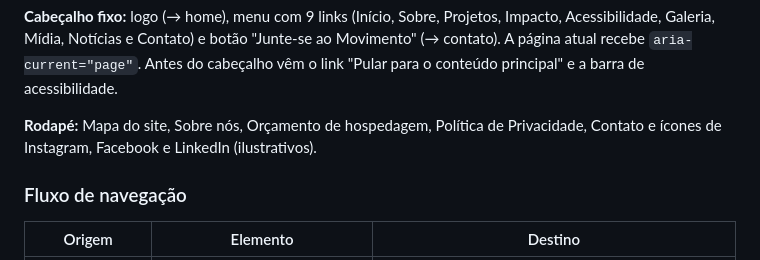
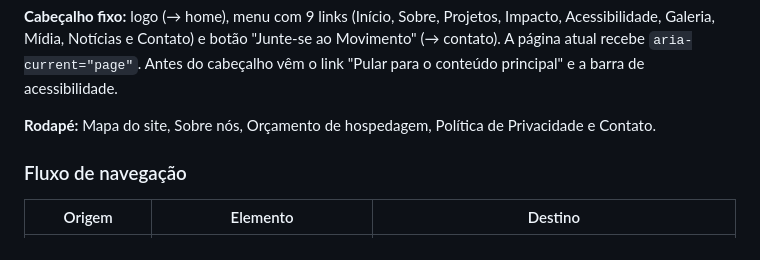
Before and after one commit to abreu-23/abreu-23-U-UNICID-ADS-CC-ENG-FRONTEND-2260030-N8-2-2026-INT-ECOVIDA, a Markdown page: README.md, the part around the change. Rendered like a GitHub page.

Commit message:
docs: atualiza a descrição do rodapé no README

```diff
--- a/README.md
+++ b/README.md
@@ -149,7 +149,7 @@ index.html
 
 **Cabeçalho fixo:** logo (→ home), menu com 9 links (Início, Sobre, Projetos, Impacto, Acessibilidade, Galeria, Mídia, Notícias e Contato) e botão "Junte-se ao Movimento" (→ contato). A página atual recebe `aria-current="page"`. Antes do cabeçalho vêm o link "Pular para o conteúdo principal" e a barra de acessibilidade.
 
-**Rodapé:** Mapa do site, Sobre nós, Orçamento de hospedagem, Política de Privacidade, Contato e ícones de Instagram, Facebook e LinkedIn (ilustrativos).
+**Rodapé:** Mapa do site, Sobre nós, Orçamento de hospedagem, Política de Privacidade e Contato.
 
 ### Fluxo de navegação
 
```
